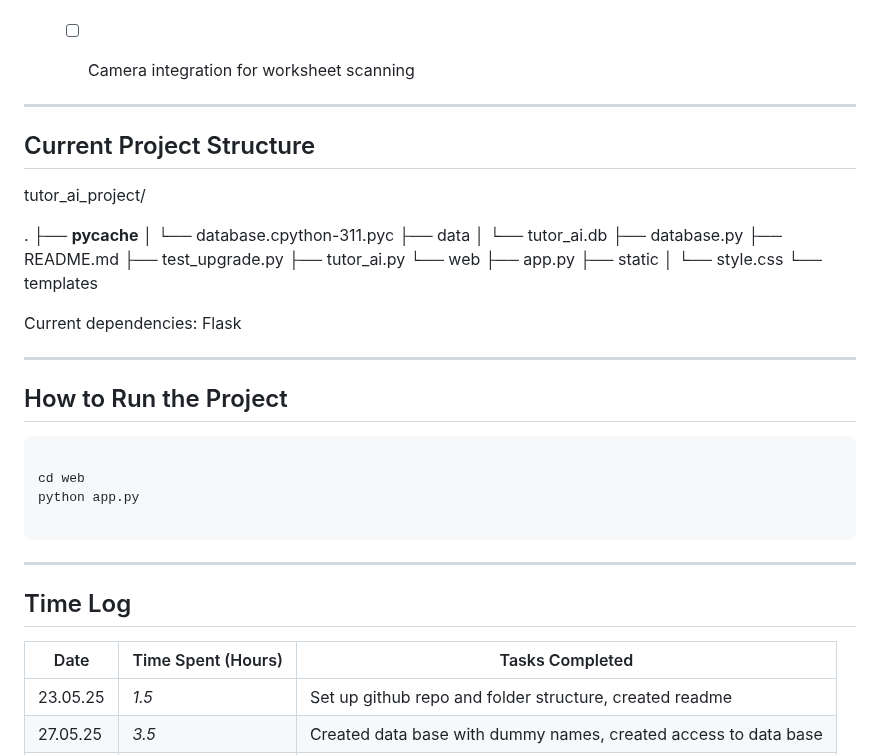
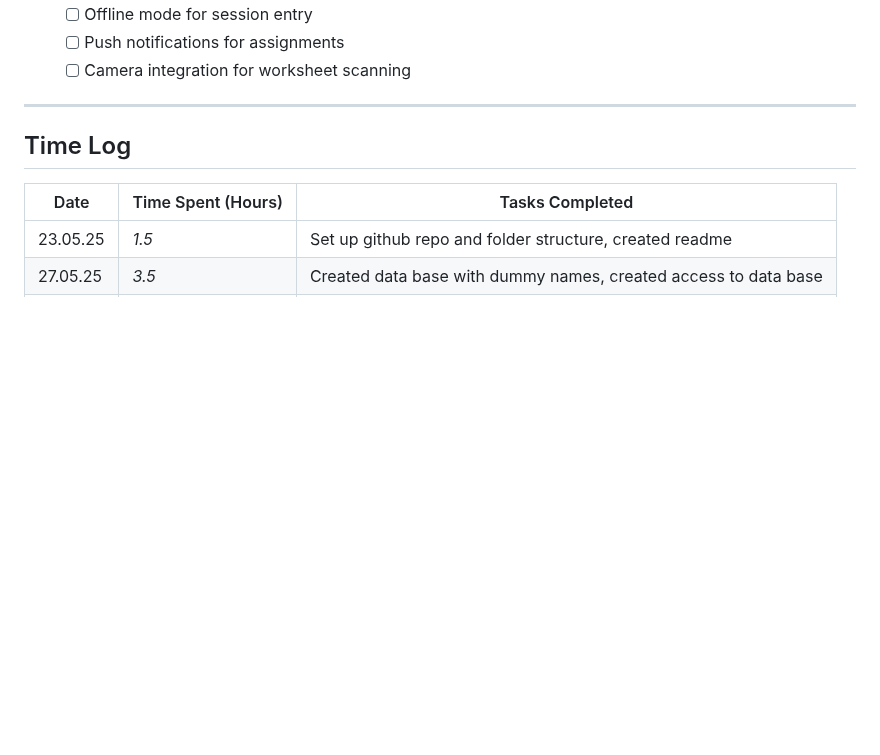
Before and after one commit to jjb023/TutorAI, a Markdown page: README.md, the part around the change. Drawn GitHub-style; blank space fills up the shorter version.

Commit message:
Deleted old project structure

````diff
--- a/README.md
+++ b/README.md
@@ -344,42 +344,6 @@ Many tutors lack a structured system to:
   - [ ] Push notifications for assignments
   - [ ] Camera integration for worksheet scanning
 
-
-
----
-
-## Current Project Structure
-
-tutor_ai_project/
-
-.
-├── __pycache__
-│   └── database.cpython-311.pyc
-├── data
-│   └── tutor_ai.db
-├── database.py
-├── README.md
-├── test_upgrade.py
-├── tutor_ai.py
-└── web
-    ├── app.py
-    ├── static
-    │   └── style.css
-    └── templates
-
-Current dependencies: Flask
-
----
-
-## How to Run the Project
-
-```bash
-
-cd web
-python app.py
-
-```
-
 ---
 
 ## Time Log
````
